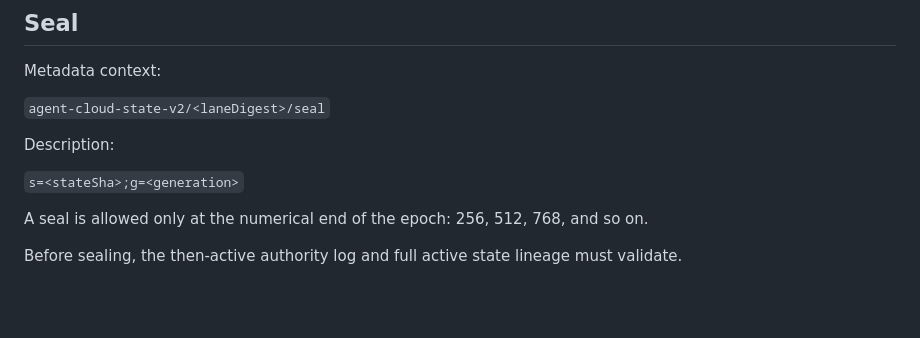
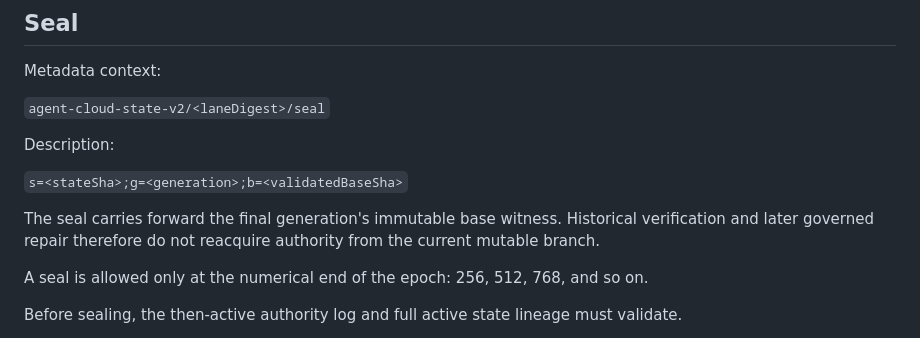
Before and after one commit to palgarra14-del/agente-automatizador, a Markdown page: docs/CLOUD_STATE_V2_PROTOCOL.md, the part around one of its changes. GitHub-like rendering; blank space fills up the shorter version.

```diff
--- a/docs/CLOUD_STATE_V2_PROTOCOL.md
+++ b/docs/CLOUD_STATE_V2_PROTOCOL.md
@@ -299,7 +301,9 @@ Metadata context:
 
 Description:
 
-`s=<stateSha>;g=<generation>`
+`s=<stateSha>;g=<generation>;b=<validatedBaseSha>`
+
+The seal carries forward the final generation's immutable base witness. Historical verification and later governed repair therefore do not reacquire authority from the current mutable branch.
 
 A seal is allowed only at the numerical end of the epoch: 256, 512, 768, and so on.
 
```
Also changed, not shown: other parts of docs/CLOUD_STATE_V2_PROTOCOL.md (+13 -9 lines).
